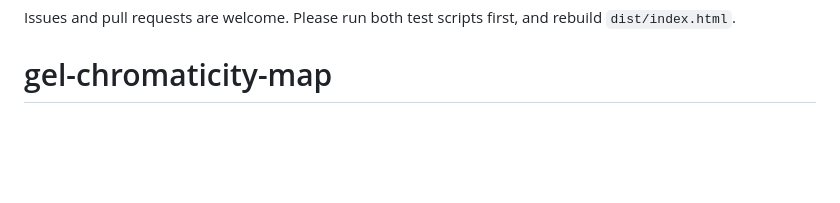
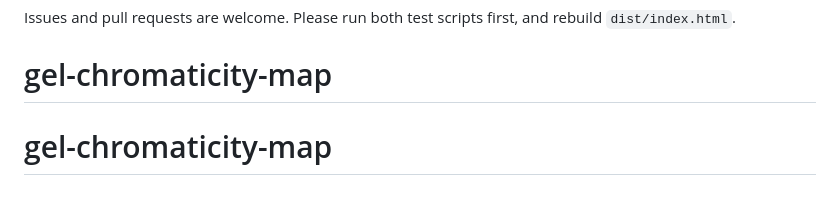
Before and after one commit to git67-67/gel-chromaticity-map, a Markdown page: README.md, the part around the change. Rendered like a GitHub page; blank space fills up the shorter version.

```diff
--- a/README.md
+++ b/README.md
@@ -96,3 +96,4 @@ The **code** is under the MIT licence ([LICENSE](LICENSE)). The **built-in spect
 
 Issues and pull requests are welcome. Please run both test scripts first, and rebuild `dist/index.html`.
 # gel-chromaticity-map
+# gel-chromaticity-map
```
